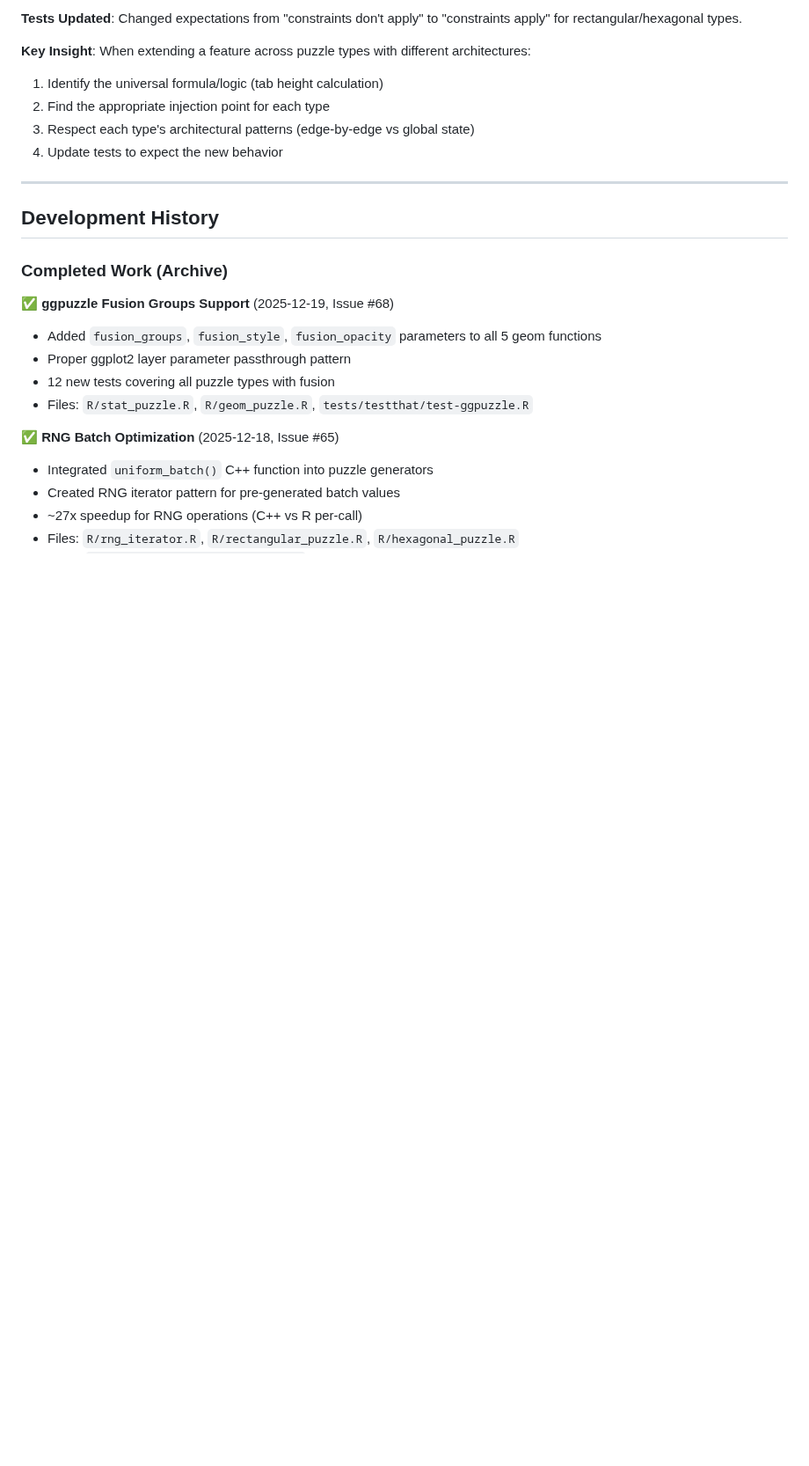
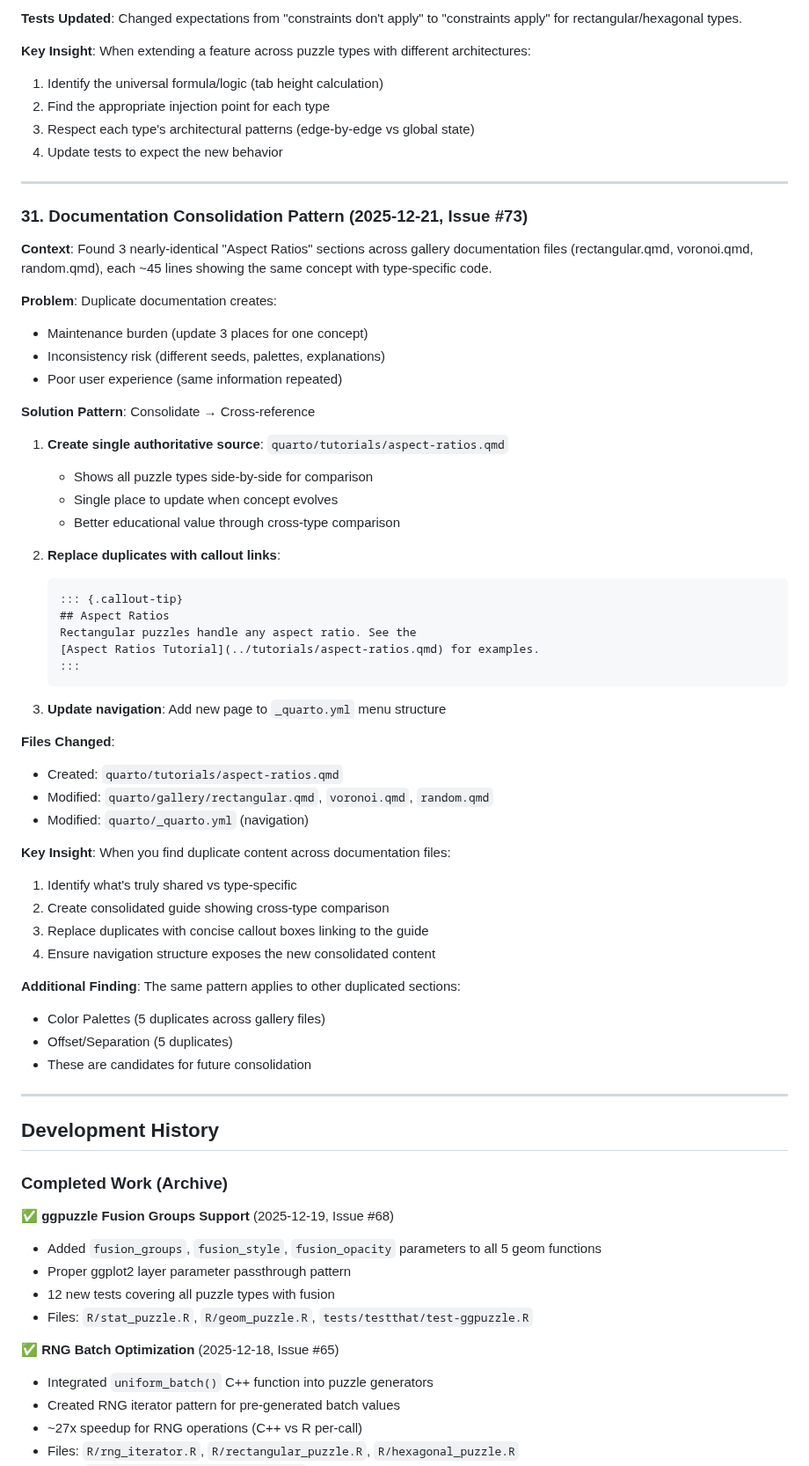
Before and after one commit to pjt222/jigsawR, a Markdown page: docs/development-guides/jigsawR-architecture-insights.md, the part around the change. Shown at 88% size. GitHub-like rendering; blank space fills up the shorter version.

Commit message:
docs: Add insight #31 on documentation consolidation pattern
Documents the Consolidate → Cross-reference pattern for handling
duplicate documentation sections, including identification of
additional consolidation candidates (Color Palettes, Offset sections).

🤖 Generated with [Claude Code](https://claude.com/claude-code)

Co-Authored-By: Claude Opus 4.5 <noreply@anthropic.com>

````diff
--- a/docs/development-guides/jigsawR-architecture-insights.md
+++ b/docs/development-guides/jigsawR-architecture-insights.md
@@ -2453,6 +2453,51 @@ if (!is.null(max_tab_size) && tab_height > max_tab_size) {
 
 ---
 
+### 31. Documentation Consolidation Pattern (2025-12-21, Issue #73)
+
+**Context**: Found 3 nearly-identical "Aspect Ratios" sections across gallery documentation files (rectangular.qmd, voronoi.qmd, random.qmd), each ~45 lines showing the same concept with type-specific code.
+
+**Problem**: Duplicate documentation creates:
+- Maintenance burden (update 3 places for one concept)
+- Inconsistency risk (different seeds, palettes, explanations)
+- Poor user experience (same information repeated)
+
+**Solution Pattern**: Consolidate → Cross-reference
+
+1. **Create single authoritative source**: `quarto/tutorials/aspect-ratios.qmd`
+   - Shows all puzzle types side-by-side for comparison
+   - Single place to update when concept evolves
+   - Better educational value through cross-type comparison
+
+2. **Replace duplicates with callout links**:
+   ```markdown
+   ::: {.callout-tip}
+   ## Aspect Ratios
+   Rectangular puzzles handle any aspect ratio. See the
+   [Aspect Ratios Tutorial](../tutorials/aspect-ratios.qmd) for examples.
+   :::
+   ```
+
+3. **Update navigation**: Add new page to `_quarto.yml` menu structure
+
+**Files Changed**:
+- Created: `quarto/tutorials/aspect-ratios.qmd`
+- Modified: `quarto/gallery/rectangular.qmd`, `voronoi.qmd`, `random.qmd`
+- Modified: `quarto/_quarto.yml` (navigation)
+
+**Key Insight**: When you find duplicate content across documentation files:
+1. Identify what's truly shared vs type-specific
+2. Create consolidated guide showing cross-type comparison
+3. Replace duplicates with concise callout boxes linking to the guide
+4. Ensure navigation structure exposes the new consolidated content
+
+**Additional Finding**: The same pattern applies to other duplicated sections:
+- Color Palettes (5 duplicates across gallery files)
+- Offset/Separation (5 duplicates)
+- These are candidates for future consolidation
+
+---
+
 ## Development History
 
 ### Completed Work (Archive)
````
